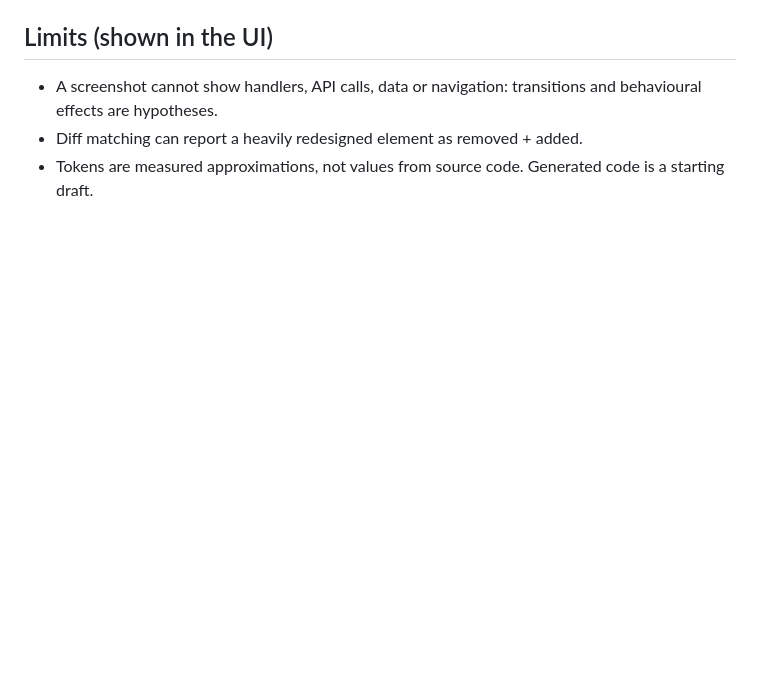
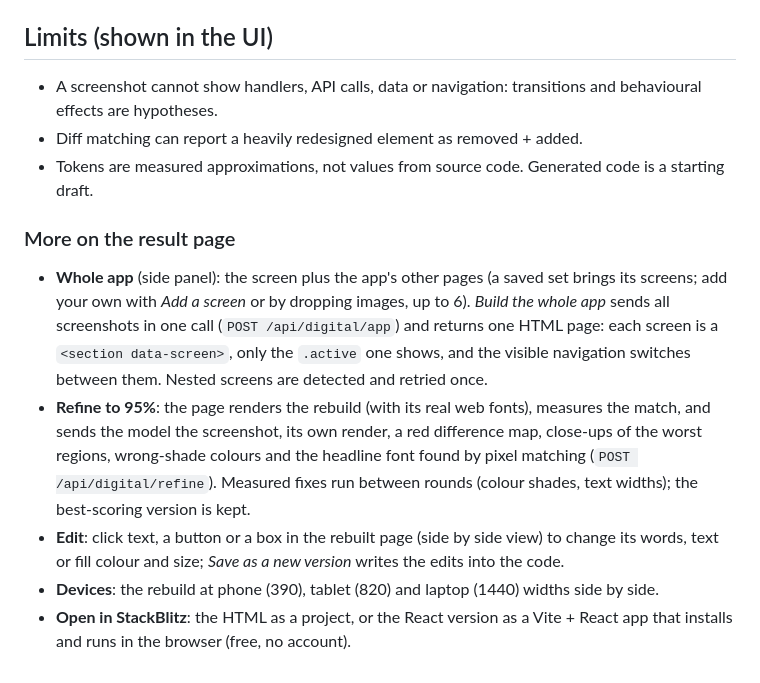
Before and after one commit to Kailash-18/hacks, a Markdown page: docs/DIGITAL_LAB.md, the part around the change. GitHub-like rendering; blank space fills up the shorter version.

```diff
--- a/docs/DIGITAL_LAB.md
+++ b/docs/DIGITAL_LAB.md
@@ -109,3 +109,19 @@ Code: `apps/api/app/services/digital_explorer.py`, `apps/api/app/routes_explorer
 - A screenshot cannot show handlers, API calls, data or navigation: transitions and behavioural effects are hypotheses.
 - Diff matching can report a heavily redesigned element as removed + added.
 - Tokens are measured approximations, not values from source code. Generated code is a starting draft.
+
+### More on the result page
+
+- **Whole app** (side panel): the screen plus the app's other pages (a saved set brings its screens; add your own with
+  *Add a screen* or by dropping images, up to 6). *Build the whole app* sends all screenshots in one call
+  (`POST /api/digital/app`) and returns one HTML page: each screen is a `<section data-screen>`, only the `.active`
+  one shows, and the visible navigation switches between them. Nested screens are detected and retried once.
+- **Refine to 95%**: the page renders the rebuild (with its real web fonts), measures the match, and sends the model
+  the screenshot, its own render, a red difference map, close-ups of the worst regions, wrong-shade colours and the
+  headline font found by pixel matching (`POST /api/digital/refine`). Measured fixes run between rounds (colour shades,
+  text widths); the best-scoring version is kept.
+- **Edit**: click text, a button or a box in the rebuilt page (side by side view) to change its words, text or fill
+  colour and size; *Save as a new version* writes the edits into the code.
+- **Devices**: the rebuild at phone (390), tablet (820) and laptop (1440) widths side by side.
+- **Open in StackBlitz**: the HTML as a project, or the React version as a Vite + React app that installs and runs in
+  the browser (free, no account).
```
Also changed, not shown: README.md (+1 -1 lines).
